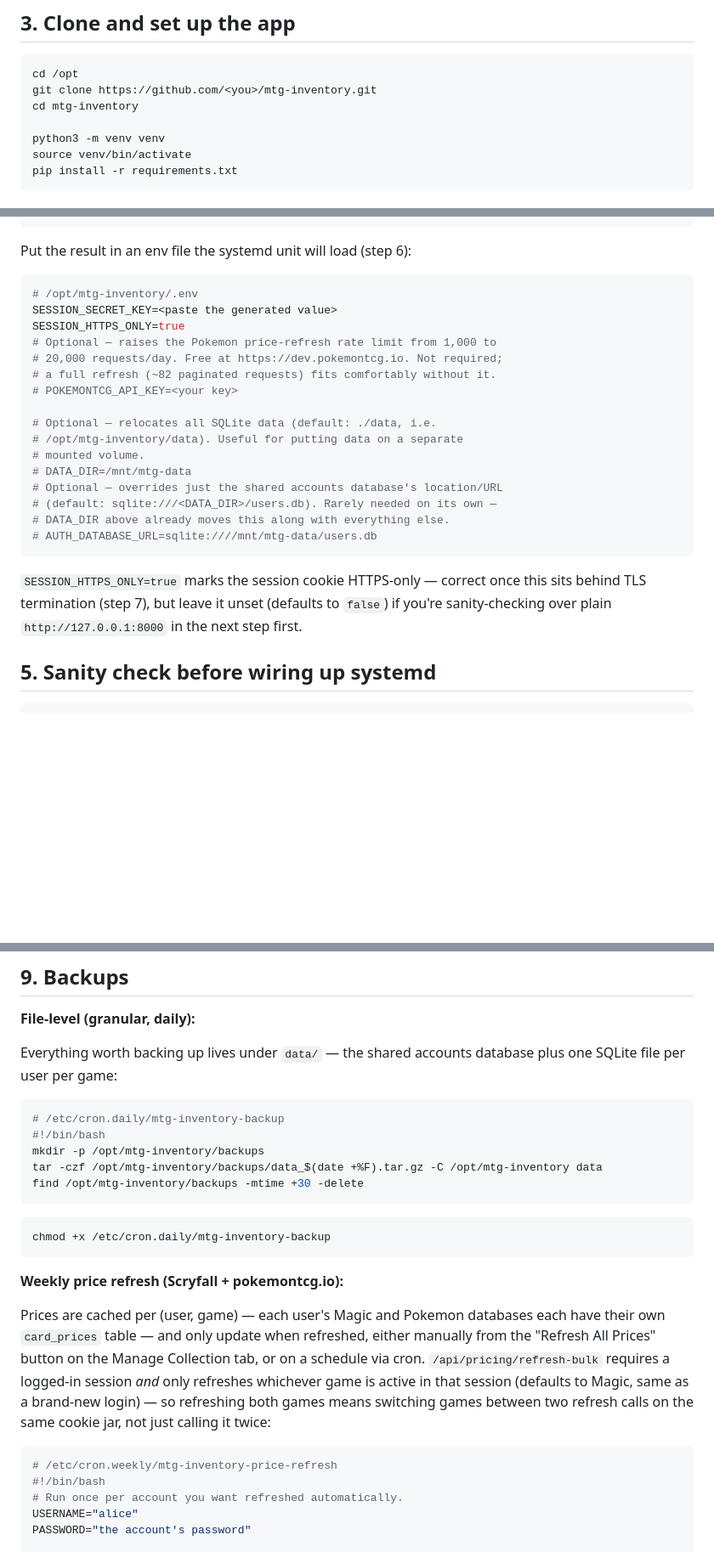
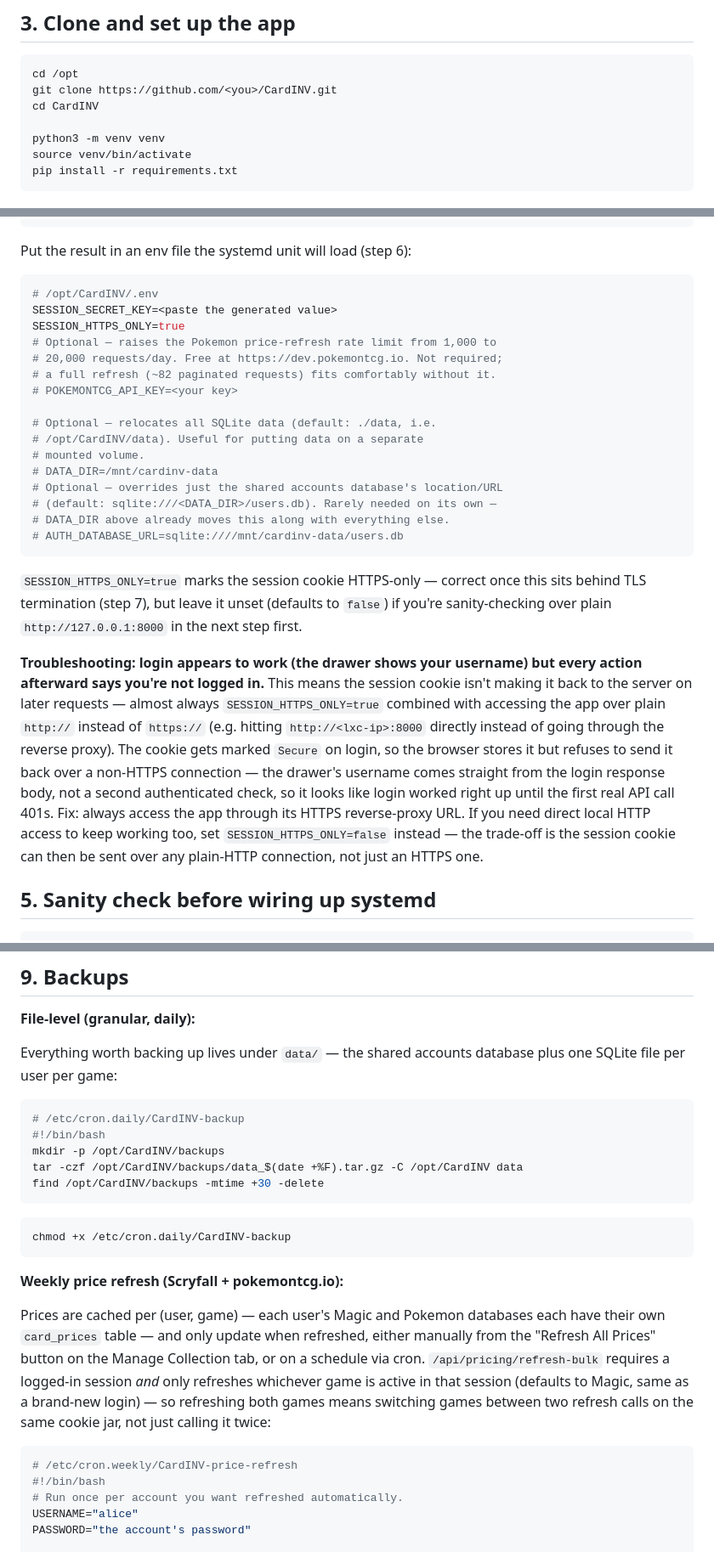
Before and after one commit to braywilliam01/CardINV, a Markdown page: DEPLOY.md, 3 parts joined by grey strips. Shown at 85% size. Drawn GitHub-style; blank space fills up the shorter version.

````diff
--- a/DEPLOY.md
+++ b/DEPLOY.md
@@ -28,8 +28,8 @@ apt update && apt install -y python3 python3-venv python3-pip nginx git
 
 ```bash
 cd /opt
-git clone https://github.com/<you>/mtg-inventory.git
-cd mtg-inventory
+git clone https://github.com/<you>/CardINV.git
+cd CardINV
 
 python3 -m venv venv
 source venv/bin/activate
@@ -50,7 +50,7 @@ python3 -c "import secrets; print(secrets.token_hex(32))"
 Put the result in an env file the systemd unit will load (step 6):
 
 ```bash
-# /opt/mtg-inventory/.env
+# /opt/CardINV/.env
 SESSION_SECRET_KEY=<paste the generated value>
 SESSION_HTTPS_ONLY=true
 # Optional — raises the Pokemon price-refresh rate limit from 1,000 to
@@ -59,19 +59,35 @@ SESSION_HTTPS_ONLY=true
 # POKEMONTCG_API_KEY=<your key>
 
 # Optional — relocates all SQLite data (default: ./data, i.e.
-# /opt/mtg-inventory/data). Useful for putting data on a separate
+# /opt/CardINV/data). Useful for putting data on a separate
 # mounted volume.
-# DATA_DIR=/mnt/mtg-data
+# DATA_DIR=/mnt/cardinv-data
 # Optional — overrides just the shared accounts database's location/URL
 # (default: sqlite:///<DATA_DIR>/users.db). Rarely needed on its own —
 # DATA_DIR above already moves this along with everything else.
-# AUTH_DATABASE_URL=sqlite:////mnt/mtg-data/users.db
+# AUTH_DATABASE_URL=sqlite:////mnt/cardinv-data/users.db
 ```
 
 `SESSION_HTTPS_ONLY=true` marks the session cookie HTTPS-only — correct once
 this sits behind TLS termination (step 7), but leave it unset (defaults to
 `false`) if you're sanity-checking over plain `http://127.0.0.1:8000` in the
 next step first.
+
+**Troubleshooting: login appears to work (the drawer shows your username)
+but every action afterward says you're not logged in.** This means the
+session cookie isn't making it back to the server on later requests —
+almost always `SESSION_HTTPS_ONLY=true` combined with accessing the app
+over plain `http://` instead of `https://` (e.g. hitting
+`http://<lxc-ip>:8000` directly instead of going through the reverse
+proxy). The cookie gets marked `Secure` on login, so the browser stores
+it but refuses to send it back over a non-HTTPS connection — the
+drawer's username comes straight from the login response body, not a
+second authenticated check, so it looks like login worked right up
+until the first real API call 401s. Fix: always access the app through
+its HTTPS reverse-proxy URL. If you need direct local HTTP access to
+keep working too, set `SESSION_HTTPS_ONLY=false` instead — the
+trade-off is the session cookie can then be sent over any plain-HTTP
+connection, not just an HTTPS one.
 
 ## 5. Sanity check before wiring up systemd
 
@@ -183,15 +199,15 @@ Everything worth backing up lives under `data/` — the shared accounts
 database plus one SQLite file per user per game:
 
 ```bash
-# /etc/cron.daily/mtg-inventory-backup
+# /etc/cron.daily/CardINV-backup
 #!/bin/bash
-mkdir -p /opt/mtg-inventory/backups
-tar -czf /opt/mtg-inventory/backups/data_$(date +%F).tar.gz -C /opt/mtg-inventory data
-find /opt/mtg-inventory/backups -mtime +30 -delete
+mkdir -p /opt/CardINV/backups
+tar -czf /opt/CardINV/backups/data_$(date +%F).tar.gz -C /opt/CardINV data
+find /opt/CardINV/backups -mtime +30 -delete
 ```
 
 ```bash
-chmod +x /etc/cron.daily/mtg-inventory-backup
+chmod +x /etc/cron.daily/CardINV-backup
 ```
 
 **Weekly price refresh (Scryfall + pokemontcg.io):**
@@ -206,7 +222,7 @@ so refreshing both games means switching games between two refresh calls
 on the same cookie jar, not just calling it twice:
 
 ```bash
-# /etc/cron.weekly/mtg-inventory-price-refresh
+# /etc/cron.weekly/CardINV-price-refresh
 #!/bin/bash
 # Run once per account you want refreshed automatically.
 USERNAME="alice"
````
Also changed, not shown: other parts of DEPLOY.md (+16 -16 lines).
